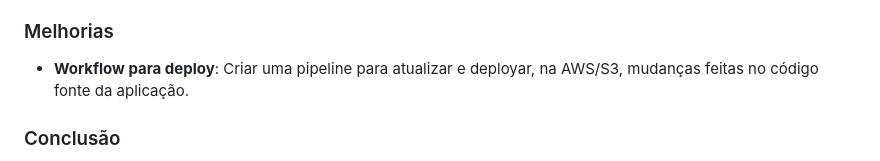
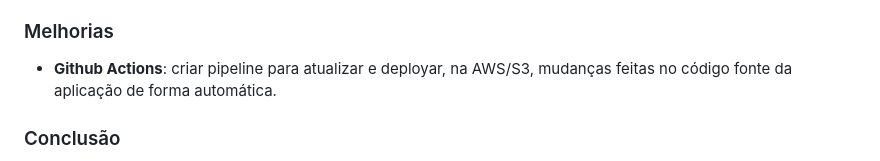
Before and after one commit to dellabeneta/amongus-cftv-infra, a Markdown page: README.md, the part around the change. GitHub-like rendering.

```diff
--- a/README.md
+++ b/README.md
@@ -36,7 +36,7 @@ Vamos detalhar os motivos pelos quais as tecnologias mencionadas são vantajosas
 - **Custo Efetivo**: Para muitos casos de uso, especialmente para sites de baixo a médio tráfego, os custos associados ao CloudFront podem ser bastante baixos, especialmente considerando os benefícios em termos de desempenho e segurança.
 
 ### Melhorias
-- **Workflow para deploy**: Criar uma pipeline para atualizar e deployar, na AWS/S3, mudanças feitas no código fonte da aplicação.
+- **Github Actions**: criar pipeline para atualizar e deployar, na AWS/S3, mudanças feitas no código fonte da aplicação de forma automática.
 
 ### Conclusão
 
```
